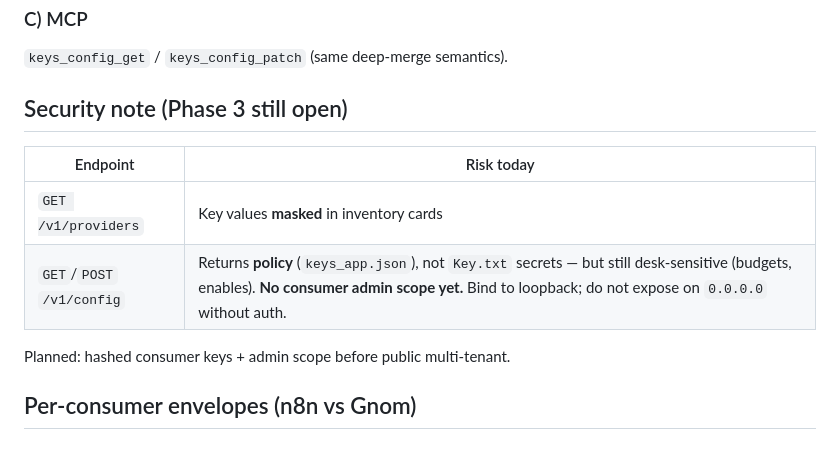
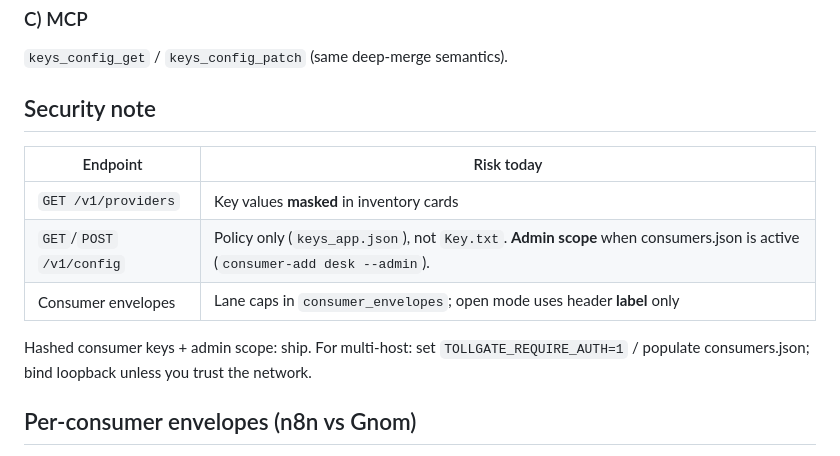
Before and after one commit to landjunge/tollgate, a Markdown page: docs/COST_LIMITS.md, the part around the change. Drawn GitHub-style.

Commit message:
docs: consumer auth + envelopes security note is shipped

```diff
--- a/docs/COST_LIMITS.md
+++ b/docs/COST_LIMITS.md
@@ -91,14 +91,15 @@ curl -s -X POST http://127.0.0.1:8787/v1/config \
 
 `keys_config_get` / `keys_config_patch` (same deep-merge semantics).
 
-## Security note (Phase 3 still open)
+## Security note
 
 | Endpoint | Risk today |
 |----------|------------|
 | `GET /v1/providers` | Key values **masked** in inventory cards |
-| `GET`/`POST` `/v1/config` | Returns **policy** (`keys_app.json`), not `Key.txt` secrets — but still desk-sensitive (budgets, enables). **No consumer admin scope yet.** Bind to loopback; do not expose on `0.0.0.0` without auth. |
+| `GET`/`POST` `/v1/config` | Policy only (`keys_app.json`), not `Key.txt`. **Admin scope** when consumers.json is active (`consumer-add desk --admin`). |
+| Consumer envelopes | Lane caps in `consumer_envelopes`; open mode uses header **label** only |
 
-Planned: hashed consumer keys + admin scope before public multi-tenant.
+Hashed consumer keys + admin scope: ship. For multi-host: set `TOLLGATE_REQUIRE_AUTH=1` / populate consumers.json; bind loopback unless you trust the network.
 
 ## Per-consumer envelopes (n8n vs Gnom)
 
```
